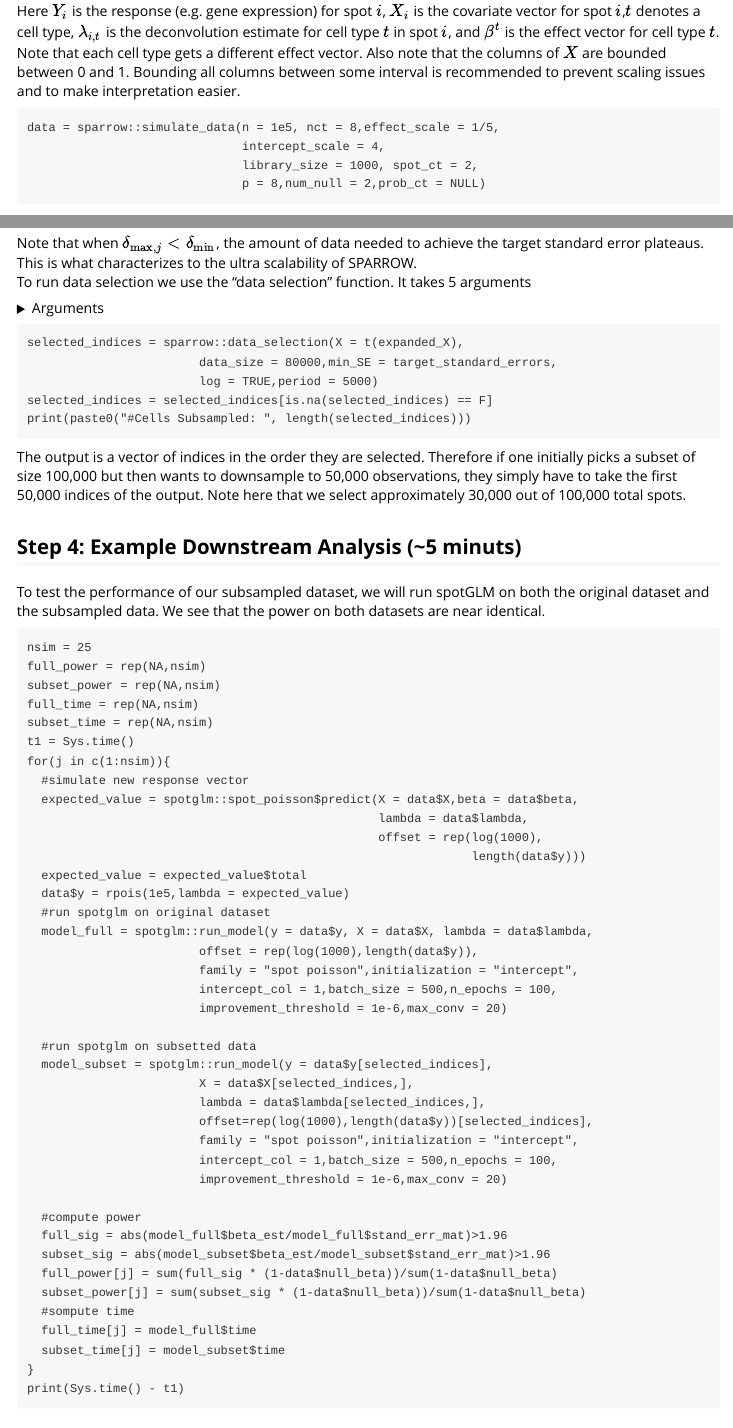
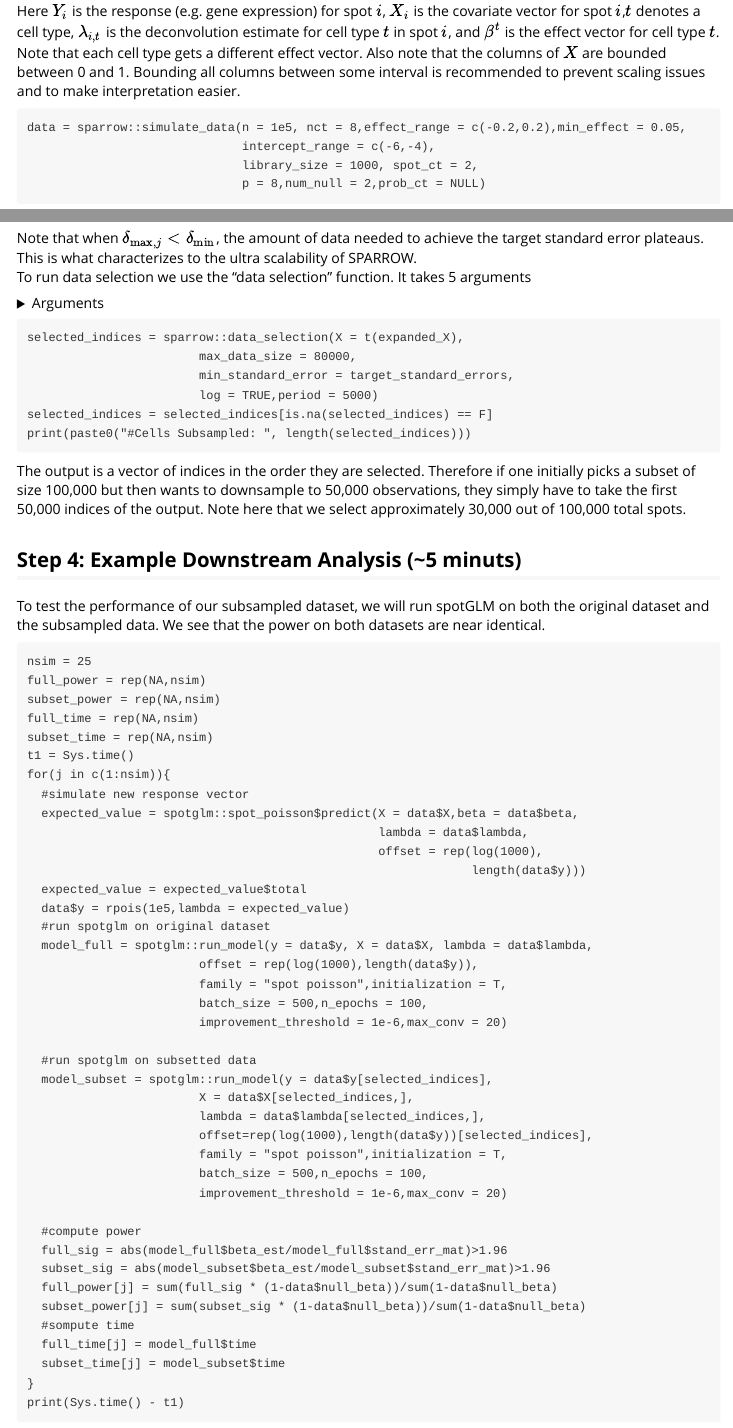
Before and after one commit to kaishumason/SPARROW, an R Markdown document (vignettes/Subsampling_Data_Using_SPARROW.Rmd): the page in a window 1100 px wide, from 570 px down, and a second part further down, joined at a grey line. Rendered offline with R 4.5, knitr and Pandoc, with nearby package versions.

Commit message:
added range to simulate data

````diff
--- a/vignettes/Subsampling_Data_Using_SPARROW.Rmd
+++ b/vignettes/Subsampling_Data_Using_SPARROW.Rmd
@@ -29,8 +29,8 @@ We use the simulate data function in sparrow to simulate 100,000 spots with 8 ce
 $$Y_i \sim Pois(\sum_{t=1}^{T}\lambda_{i,t}\exp(X_i\beta^t + \log(1000)))$$
 Here $Y_i$ is the response (e.g. gene expression) for spot $i$, $X_i$ is the covariate vector for spot $i$,$t$ denotes a cell type, $\lambda_{i,t}$ is the deconvolution estimate for cell type $t$ in spot $i$, and $\beta^t$ is the effect vector for cell type $t$. Note that each cell type gets a different effect vector. Also note that the columns of $X$ are bounded between 0 and 1. Bounding all columns between some interval is recommended to prevent scaling issues and to make interpretation easier.
 ```
-data = sparrow::simulate_data(n = 1e5, nct = 8,effect_scale = 1/5,
-                              intercept_scale = 4,
+data = sparrow::simulate_data(n = 1e5, nct = 8,effect_range = c(-0.2,0.2),min_effect = 0.05,
+                              intercept_range = c(-6,-4),
                               library_size = 1000, spot_ct = 2,
                               p = 8,num_null = 2,prob_ct = NULL)
 
@@ -113,7 +110,8 @@ To run data selection we use the "data selection" function. It takes 5 arguments
 
 ```
 selected_indices = sparrow::data_selection(X = t(expanded_X),
-                        data_size = 80000,min_SE = target_standard_errors,
+                        max_data_size = 80000,
+                        min_standard_error = target_standard_errors,
                         log = TRUE,period = 5000)
 selected_indices = selected_indices[is.na(selected_indices) == F]
 print(paste0("#Cells Subsampled: ", length(selected_indices)))
@@ -142,8 +140,8 @@ for(j in c(1:nsim)){
   #run spotglm on original dataset
   model_full = spotglm::run_model(y = data$y, X = data$X, lambda = data$lambda,
                         offset = rep(log(1000),length(data$y)),
-                        family = "spot poisson",initialization = "intercept",
-                        intercept_col = 1,batch_size = 500,n_epochs = 100,
+                        family = "spot poisson",initialization = T,
+                        batch_size = 500,n_epochs = 100,
                         improvement_threshold = 1e-6,max_conv = 20)
 
   #run spotglm on subsetted data
@@ -151,8 +149,8 @@ for(j in c(1:nsim)){
                         X = data$X[selected_indices,],
                         lambda = data$lambda[selected_indices,],
                         offset=rep(log(1000),length(data$y))[selected_indices],
-                        family = "spot poisson",initialization = "intercept",
-                        intercept_col = 1,batch_size = 500,n_epochs = 100,
+                        family = "spot poisson",initialization = T,
+                        batch_size = 500,n_epochs = 100,
                         improvement_threshold = 1e-6,max_conv = 20)
 
   #compute power
````
Also changed, not shown: R/data_selection.R (+1 -1 lines), vignettes/MERFISH_Using_SPARROW.Rmd (+4 -5 lines), vignettes/Subsampling_Data_Using_SPARROW.Rmd (3 more changed lines), 1 other file.
